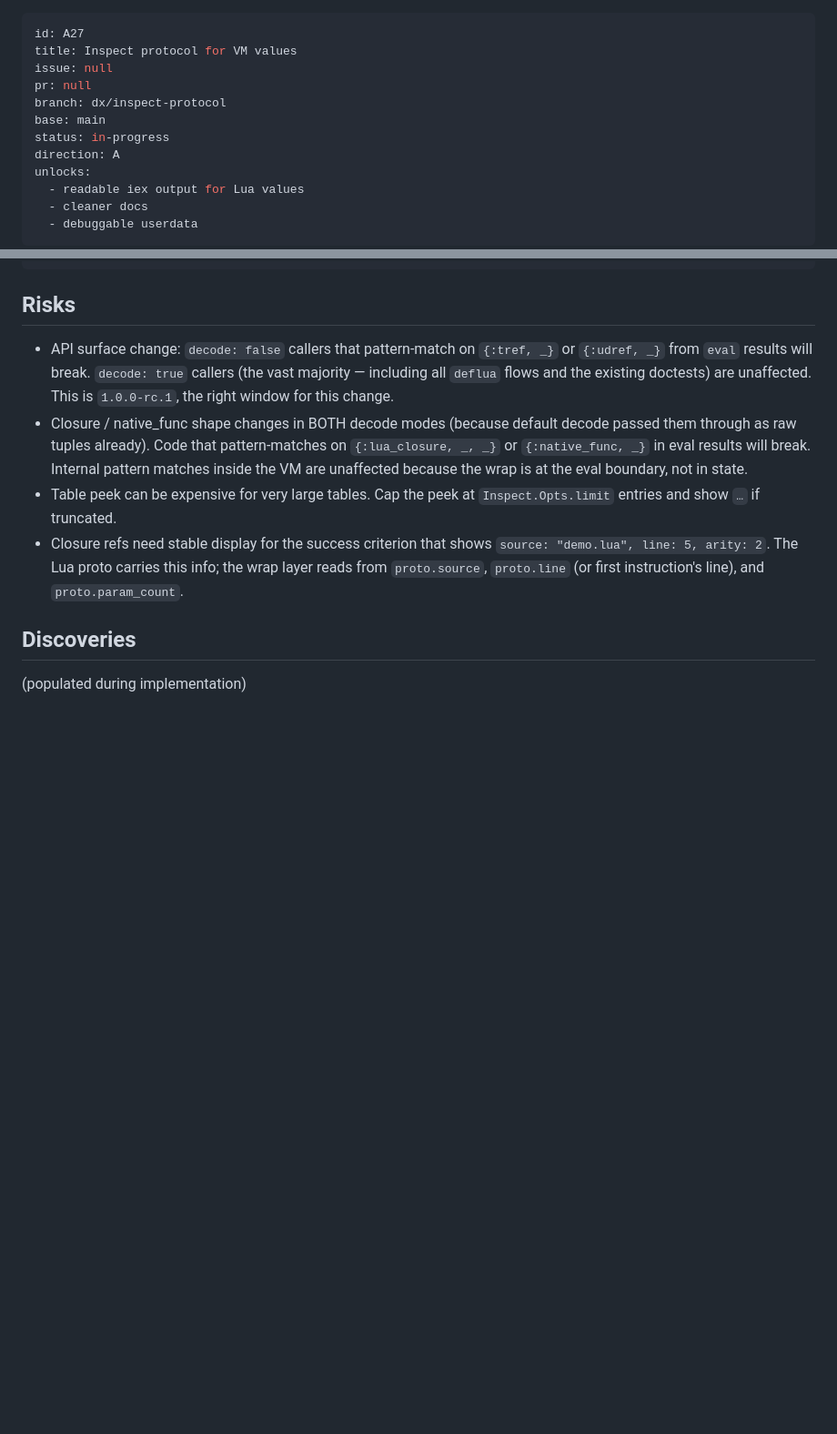
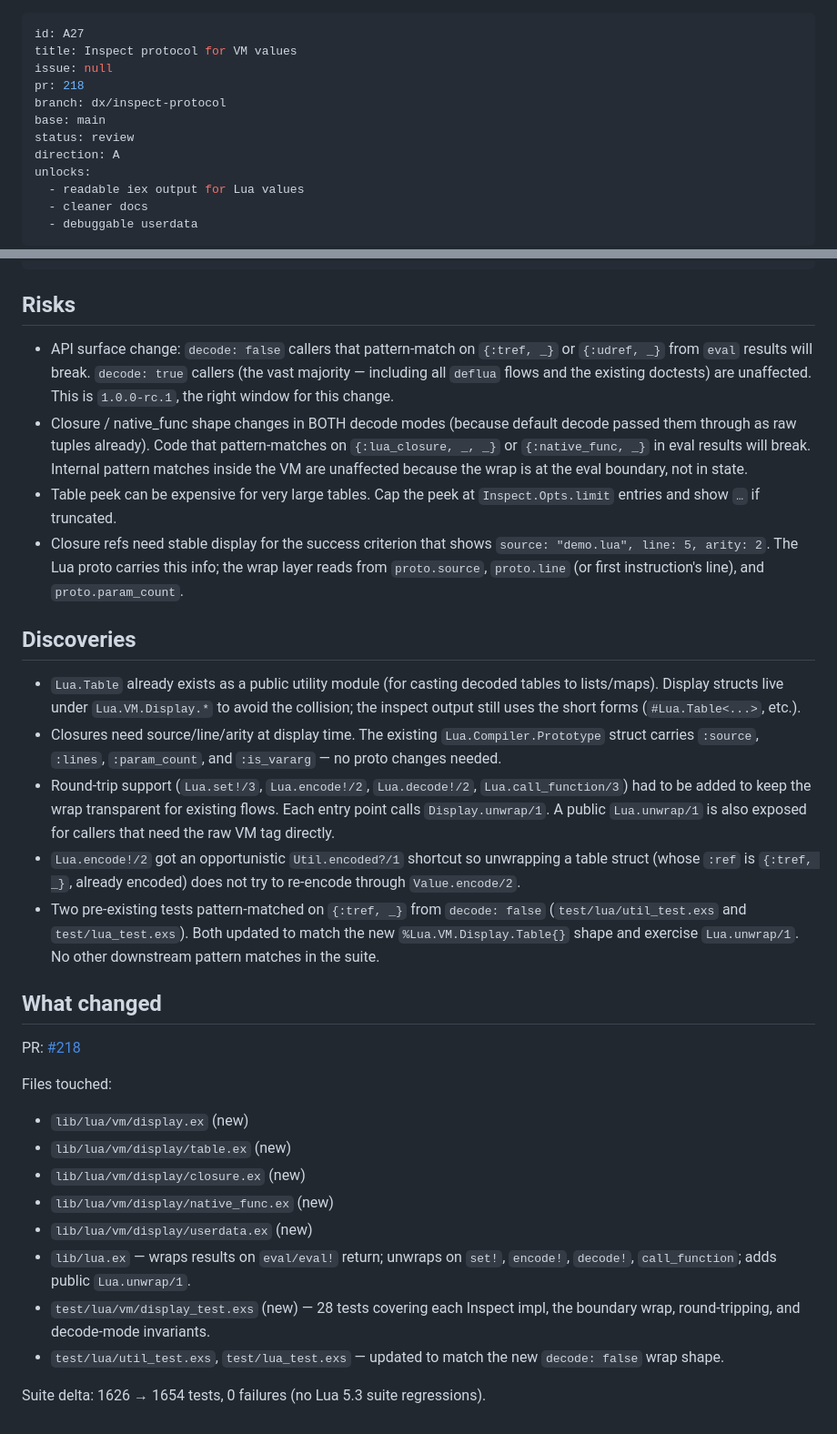
Before and after one commit to tv-labs/lua, a Markdown page: .agents/plans/A27-inspect-protocol.md, 2 parts joined by grey strips. Shown at 91% size. GitHub-like rendering; blank space fills up the shorter version.

Commit message:
chore(A27): mark plan as review and record PR #218
Plan: A27

```diff
--- a/.agents/plans/A27-inspect-protocol.md
+++ b/.agents/plans/A27-inspect-protocol.md
@@ -2,10 +2,10 @@
 id: A27
 title: Inspect protocol for VM values
 issue: null
-pr: null
+pr: 218
 branch: dx/inspect-protocol
 base: main
-status: in-progress
+status: review
 direction: A
 unlocks:
   - readable iex output for Lua values
@@ -202,4 +202,46 @@ iex> f
 
 ## Discoveries
 
-(populated during implementation)
+- `Lua.Table` already exists as a public utility module (for casting
+  decoded tables to lists/maps). Display structs live under
+  `Lua.VM.Display.*` to avoid the collision; the inspect output still
+  uses the short forms (`#Lua.Table<...>`, etc.).
+- Closures need source/line/arity at display time. The existing
+  `Lua.Compiler.Prototype` struct carries `:source`, `:lines`,
+  `:param_count`, and `:is_vararg` — no proto changes needed.
+- Round-trip support (`Lua.set!/3`, `Lua.encode!/2`, `Lua.decode!/2`,
+  `Lua.call_function/3`) had to be added to keep the wrap transparent
+  for existing flows. Each entry point calls `Display.unwrap/1`. A
+  public `Lua.unwrap/1` is also exposed for callers that need the raw
+  VM tag directly.
+- `Lua.encode!/2` got an opportunistic `Util.encoded?/1` shortcut so
+  unwrapping a table struct (whose `:ref` is `{:tref, _}`, already
+  encoded) does not try to re-encode through `Value.encode/2`.
+- Two pre-existing tests pattern-matched on `{:tref, _}` from
+  `decode: false` (`test/lua/util_test.exs` and `test/lua_test.exs`).
+  Both updated to match the new `%Lua.VM.Display.Table{}` shape and
+  exercise `Lua.unwrap/1`. No other downstream pattern matches in
+  the suite.
+
+## What changed
+
+PR: [#218](https://github.com/tv-labs/lua/pull/218)
+
+Files touched:
+
+- `lib/lua/vm/display.ex` (new)
+- `lib/lua/vm/display/table.ex` (new)
+- `lib/lua/vm/display/closure.ex` (new)
+- `lib/lua/vm/display/native_func.ex` (new)
+- `lib/lua/vm/display/userdata.ex` (new)
+- `lib/lua.ex` — wraps results on `eval/eval!` return; unwraps on
+  `set!`, `encode!`, `decode!`, `call_function`; adds public
+  `Lua.unwrap/1`.
+- `test/lua/vm/display_test.exs` (new) — 28 tests covering each
+  Inspect impl, the boundary wrap, round-tripping, and decode-mode
+  invariants.
+- `test/lua/util_test.exs`, `test/lua_test.exs` — updated to match
+  the new `decode: false` wrap shape.
+
+Suite delta: 1626 → 1654 tests, 0 failures (no Lua 5.3 suite
+regressions).
```
